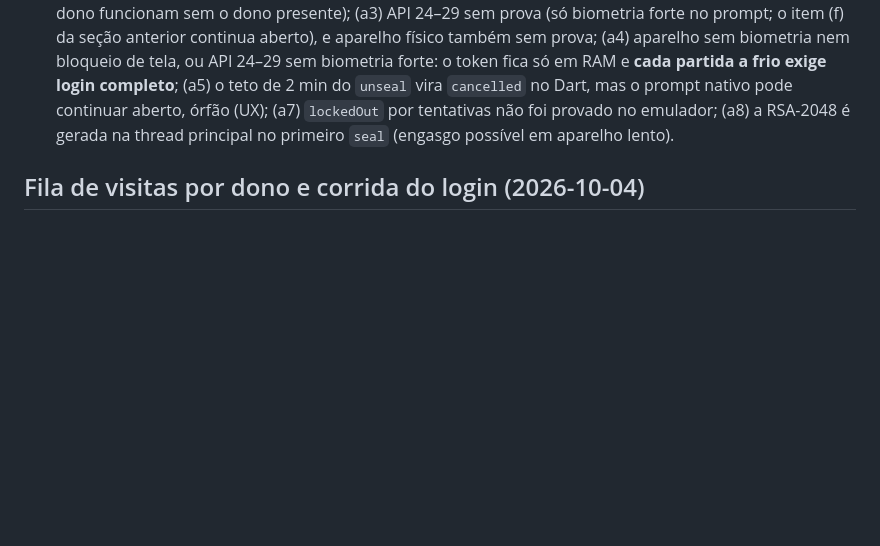
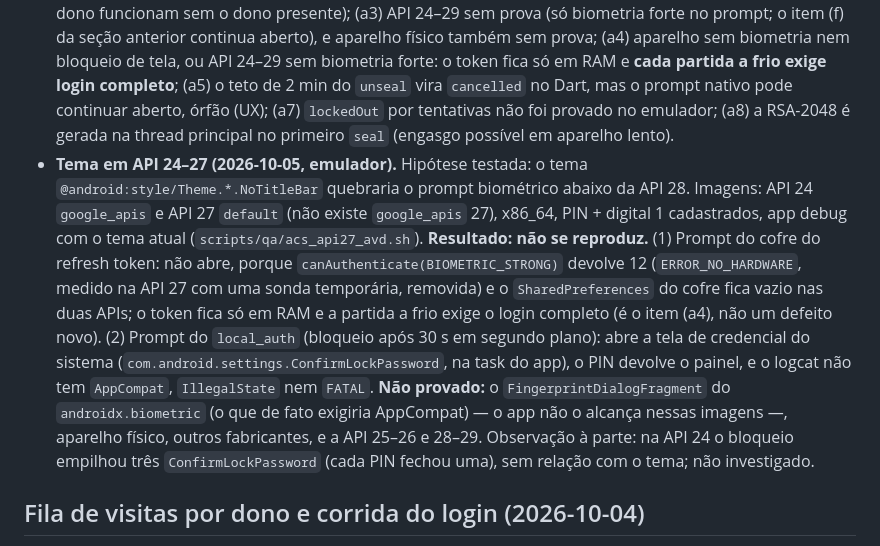
Before and after one commit to hbgit/SinalACS, a Markdown page: PROGRESS.md, the part around one of its changes. GitHub-like rendering; blank space fills up the shorter version.

Commit message:
docs(acs): prova em emulador API 24 e 27 — a quebra do tema não se reproduz; segue sem prova em aparelho físico

```diff
--- a/PROGRESS.md
+++ b/PROGRESS.md
@@ -757,6 +757,7 @@ Plano: `docs/superpowers/plans/2026-10-05-biometria-amarrada-ao-keystore.md`. Fe
 - **Achado da prova: digital nova NÃO invalida a chave na API 30+.** Depois de cadastrar uma segunda digital (`--nova-digital`, ou à mão em Configurações › Segurança), a partida a frio abre o prompt e a digital **antiga** entra. Esperava-se "Sua sessão expirou" sem prompt. Causa: com `DEVICE_CREDENTIAL` permitido, a chave inclui o SID do bloqueio de tela, e o token de autenticação da digital também o carrega, então `setInvalidatedByBiometricEnrollment(true)` não tem efeito. Não há laço de prompt e o PIN continua exigido para cadastrar digital; quem sabe o PIN já abre o cofre de qualquer forma, então a perda de segurança é pequena. Ficar com a invalidação exigiria uma chave só de biometria (sem o PIN no prompt: aparelho só com PIN cairia sempre no login completo) ou uma chave-sentinela só de biometria. Decisão em aberto; os comentários do código foram corrigidos para não prometer a invalidação.
 - **Fechado em 2026-10-05:** (a6) "sem Tentar de novo" — depois de cancelar, `lockedOut` ou `unavailable` com o token ainda guardado, o login mostra "Desbloqueio não concluído. Tente de novo ou entre com senha." e o botão "Tentar de novo" (token apagado continua com "Sua sessão expirou", sem o botão).
 - **Segue aberto:** (a1) invalidação por digital nova na API 30+ (achado acima); (a2) a chave do SQLCipher e o token de envio diferido seguem sem vínculo à autenticação, **por desenho** (a fila offline e o envio de outro dono funcionam sem o dono presente); (a3) API 24–29 sem prova (só biometria forte no prompt; o item (f) da seção anterior continua aberto), e aparelho físico também sem prova; (a4) aparelho sem biometria nem bloqueio de tela, ou API 24–29 sem biometria forte: o token fica só em RAM e **cada partida a frio exige login completo**; (a5) o teto de 2 min do `unseal` vira `cancelled` no Dart, mas o prompt nativo pode continuar aberto, órfão (UX); (a7) `lockedOut` por tentativas não foi provado no emulador; (a8) a RSA-2048 é gerada na thread principal no primeiro `seal` (engasgo possível em aparelho lento).
+- **Tema em API 24–27 (2026-10-05, emulador).** Hipótese testada: o tema `@android:style/Theme.*.NoTitleBar` quebraria o prompt biométrico abaixo da API 28. Imagens: API 24 `google_apis` e API 27 `default` (não existe `google_apis` 27), x86_64, PIN + digital 1 cadastrados, app debug com o tema atual (`scripts/qa/acs_api27_avd.sh`). **Resultado: não se reproduz.** (1) Prompt do cofre do refresh token: não abre, porque `canAuthenticate(BIOMETRIC_STRONG)` devolve 12 (`ERROR_NO_HARDWARE`, medido na API 27 com uma sonda temporária, removida) e o `SharedPreferences` do cofre fica vazio nas duas APIs; o token fica só em RAM e a partida a frio exige o login completo (é o item (a4), não um defeito novo). (2) Prompt do `local_auth` (bloqueio após 30 s em segundo plano): abre a tela de credencial do sistema (`com.android.settings.ConfirmLockPassword`, na task do app), o PIN devolve o painel, e o logcat não tem `AppCompat`, `IllegalState` nem `FATAL`. **Não provado:** o `FingerprintDialogFragment` do `androidx.biometric` (o que de fato exigiria AppCompat) — o app não o alcança nessas imagens —, aparelho físico, outros fabricantes, e a API 25–26 e 28–29. Observação à parte: na API 24 o bloqueio empilhou três `ConfirmLockPassword` (cada PIN fechou uma), sem relação com o tema; não investigado.
 
 ## Fila de visitas por dono e corrida do login (2026-10-04)
 
```
Also changed, not shown: other parts of PROGRESS.md (+3 -3 lines), CLAUDE.md (+1 -1 lines), apps/CLAUDE.md (+1 -1 lines).
